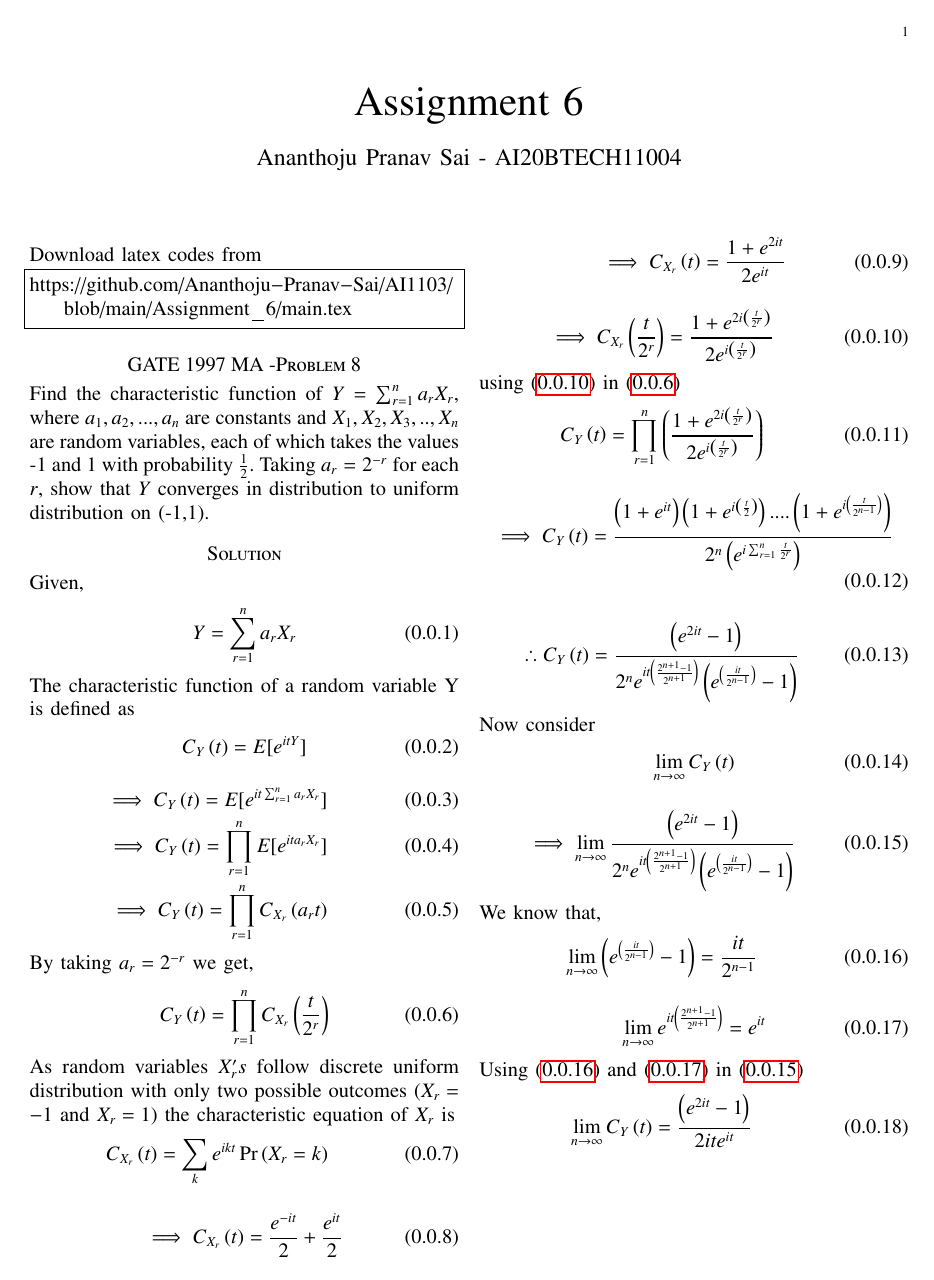
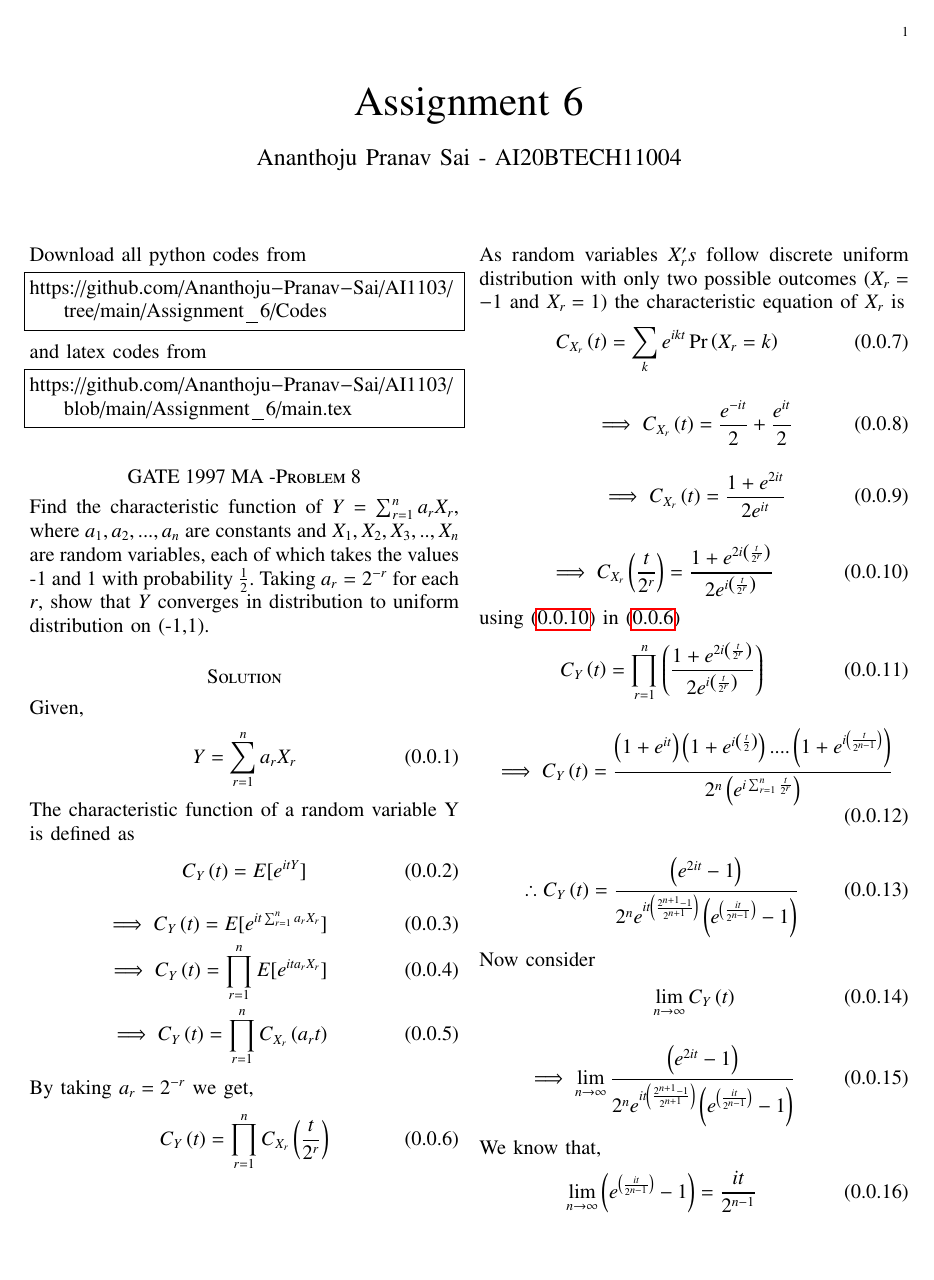
Before and after one commit to Ananthoju-Pranav-Sai/AI1103, a LaTeX problem sheet (Assignment_6/main.tex): page 1 of 2. Compiled offline with pdfLaTeX.

Commit message:
Add files via upload

```diff
--- a/Assignment_6/main.tex
+++ b/Assignment_6/main.tex
@@ -122,7 +122,12 @@ columns=fullflexible
 \bigskip
 \renewcommand{\thefigure}{\theenumi}
 \renewcommand{\thetable}{\theenumi}
-Download latex codes from
+Download all python codes from
+\begin{lstlisting}
+https://github.com/Ananthoju-Pranav-Sai/AI1103/tree/main/Assignment_6/Codes
+\end{lstlisting}
+%
+and latex codes from
 %
 \begin{lstlisting}
 https://github.com/Ananthoju-Pranav-Sai/AI1103/blob/main/Assignment_6/main.tex
```
Also changed, not shown: Assignment_6/Assignment_6.pdf.
